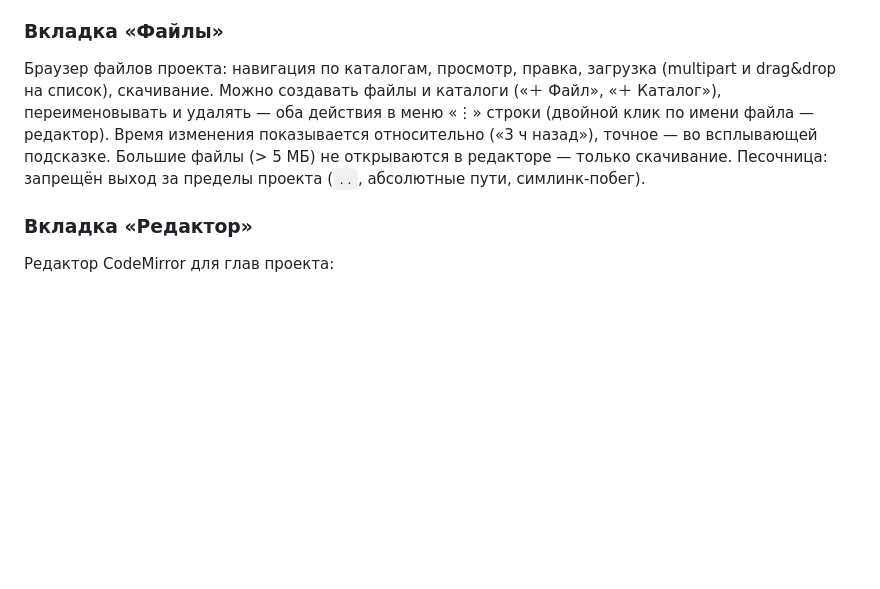
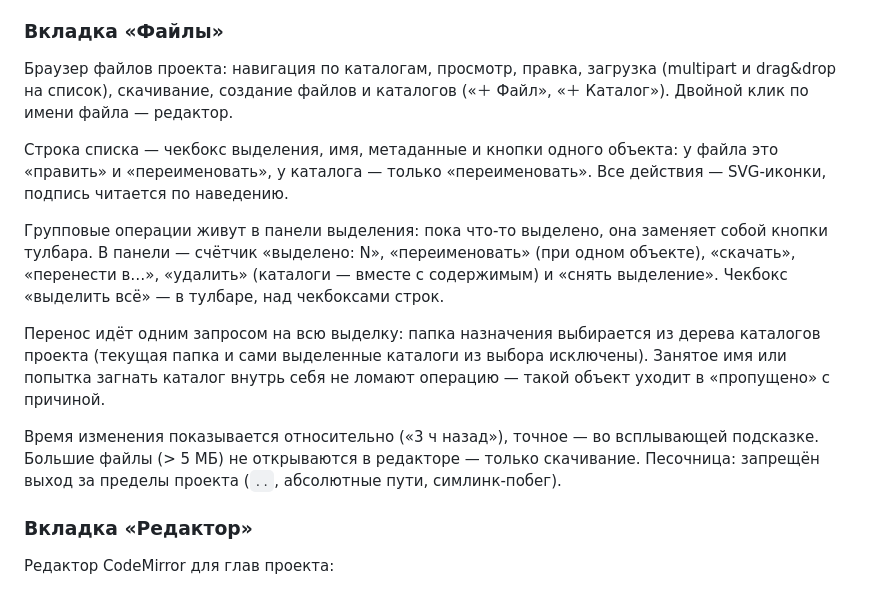
Before and after one commit to LynxPDA/NovelMaestro, a Markdown page: web/static/help.md, the part around the change. Rendered like a GitHub page; blank space fills up the shorter version.

Commit message:
docs(web): вкладка «Файлы» — выделение, панель и перенос
Роут POST /api/file/move и dirs в листинге описаны в таблице API; help — новая
работа вкладки: кнопки одного объекта на строке, панель групповых действий вместо
кнопок тулбара, перенос одним запросом с пропуском конфликтов.

```diff
--- a/web/static/help.md
+++ b/web/static/help.md
@@ -201,15 +201,15 @@ MODEL=google/gemma-4-31b-it       # имя модели на сервере
 
 ### Вкладка «Файлы»
 
-Браузер файлов проекта: навигация по каталогам, просмотр, правка,
-загрузка (multipart и drag&drop на список), скачивание. Можно создавать
-файлы и каталоги («＋ Файл», «＋ Каталог»), переименовывать и удалять —
-оба действия в меню «⋮» строки (двойной клик по имени файла — редактор).
-Время изменения показывается относительно («3 ч назад»), точное — во
-всплывающей подсказке. Большие файлы
-(> 5 МБ) не открываются в редакторе — только скачивание.
-Песочница: запрещён выход за пределы проекта (`..`, абсолютные пути,
-симлинк-побег).
+Браузер файлов проекта: навигация по каталогам, просмотр, правка, загрузка (multipart и drag&drop на список), скачивание, создание файлов и каталогов («＋ Файл», «＋ Каталог»). Двойной клик по имени файла — редактор.
+
+Строка списка — чекбокс выделения, имя, метаданные и кнопки одного объекта: у файла это «править» и «переименовать», у каталога — только «переименовать». Все действия — SVG-иконки, подпись читается по наведению.
+
+Групповые операции живут в панели выделения: пока что-то выделено, она заменяет собой кнопки тулбара. В панели — счётчик «выделено: N», «переименовать» (при одном объекте), «скачать», «перенести в…», «удалить» (каталоги — вместе с содержимым) и «снять выделение». Чекбокс «выделить всё» — в тулбаре, над чекбоксами строк.
+
+Перенос идёт одним запросом на всю выделку: папка назначения выбирается из дерева каталогов проекта (текущая папка и сами выделенные каталоги из выбора исключены). Занятое имя или попытка загнать каталог внутрь себя не ломают операцию — такой объект уходит в «пропущено» с причиной.
+
+Время изменения показывается относительно («3 ч назад»), точное — во всплывающей подсказке. Большие файлы (> 5 МБ) не открываются в редакторе — только скачивание. Песочница: запрещён выход за пределы проекта (`..`, абсолютные пути, симлинк-побег).
 
 ### Вкладка «Редактор»
 
```
Also changed, not shown: web/README.md (+3 -2 lines).
